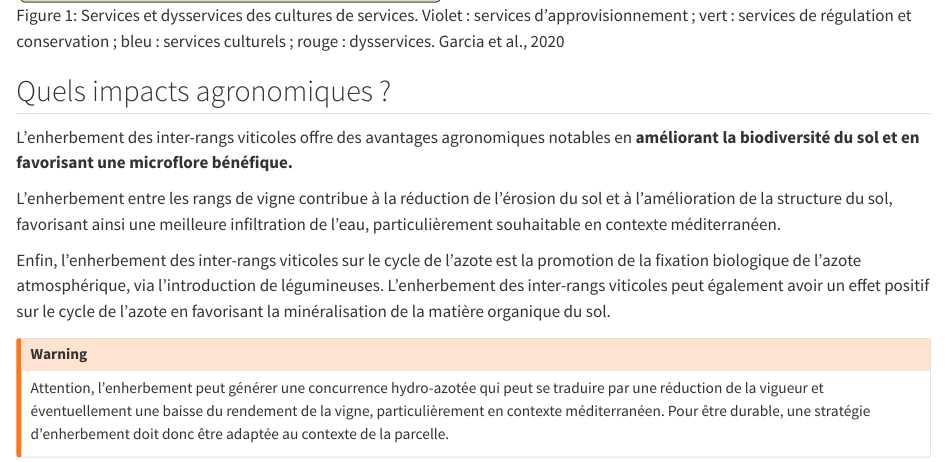
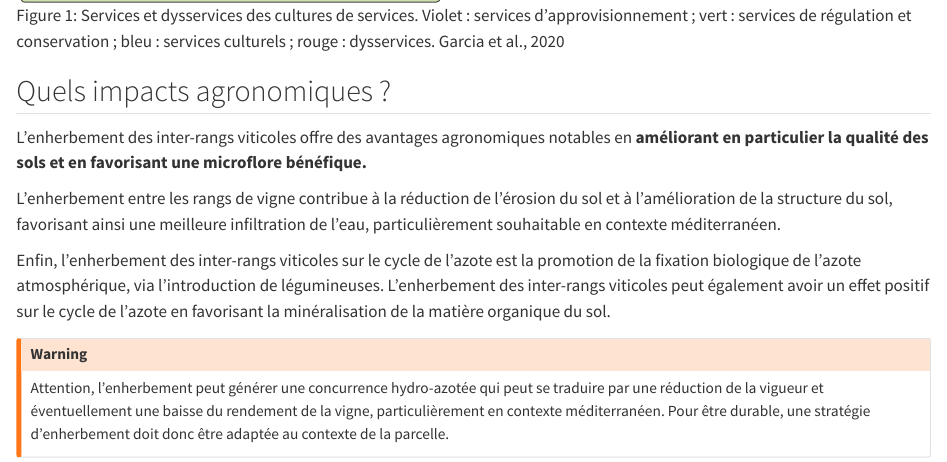
Before and after one commit to vignevin/ripp, a Quarto document (L8_enh.qmd): the page in a window 1100 px wide, from 860 px down. Rendered offline with R 4.5, knitr and Pandoc in place of Quarto, with nearby package versions.

Commit message:
correction aurélie

```diff
--- a/L8_enh.qmd
+++ b/L8_enh.qmd
@@ -42,7 +42,7 @@ L'enherbement peut représenter une source importante de matières organiques a
 
 ## Quels impacts agronomiques ?
 
-L'enherbement des inter-rangs viticoles offre des avantages agronomiques notables en **améliorant la biodiversité du sol et en favorisant une microflore bénéfique.**
+L'enherbement des inter-rangs viticoles offre des avantages agronomiques notables en **améliorant en particulier la qualité des sols et en favorisant une microflore bénéfique.**
 
 L'enherbement entre les rangs de vigne contribue à la réduction de l'érosion du sol et à l'amélioration de la structure du sol, favorisant ainsi une meilleure infiltration de l'eau, particulièrement souhaitable en contexte méditerranéen.
 
```
